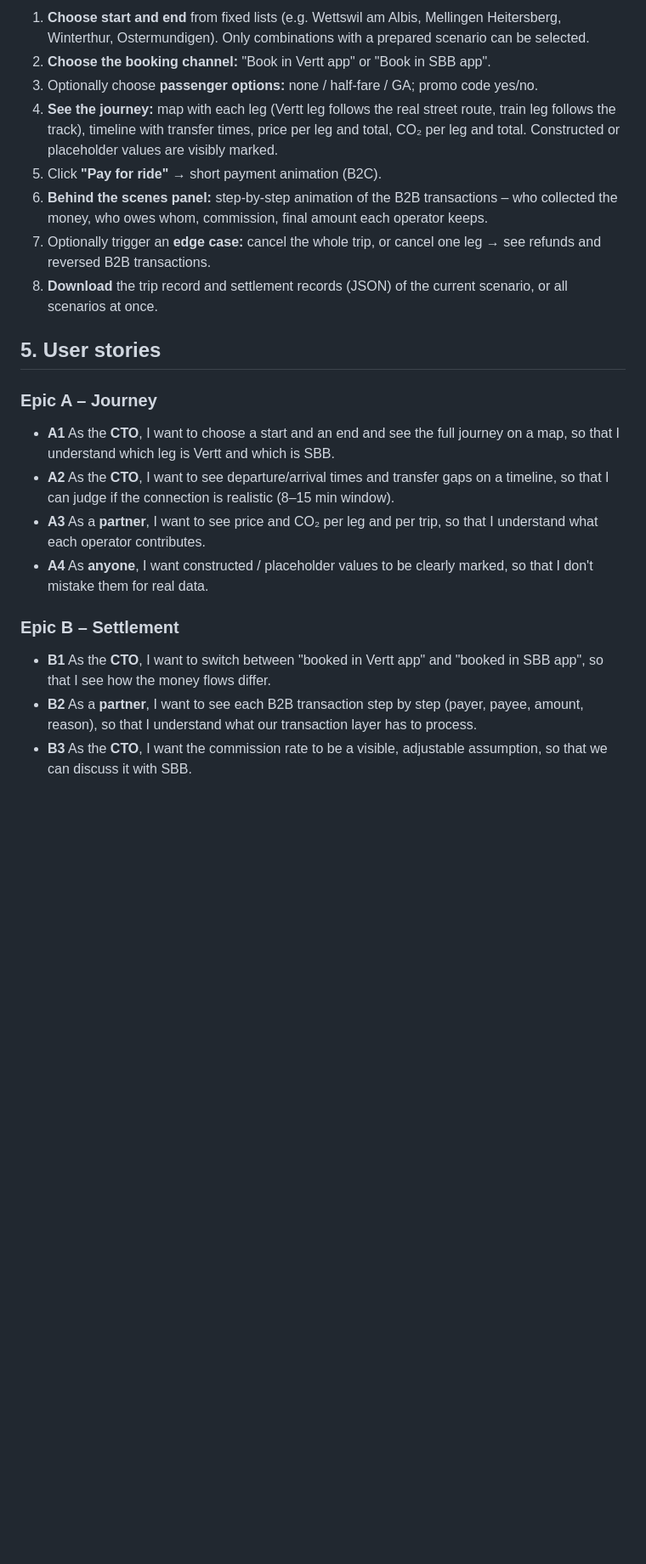
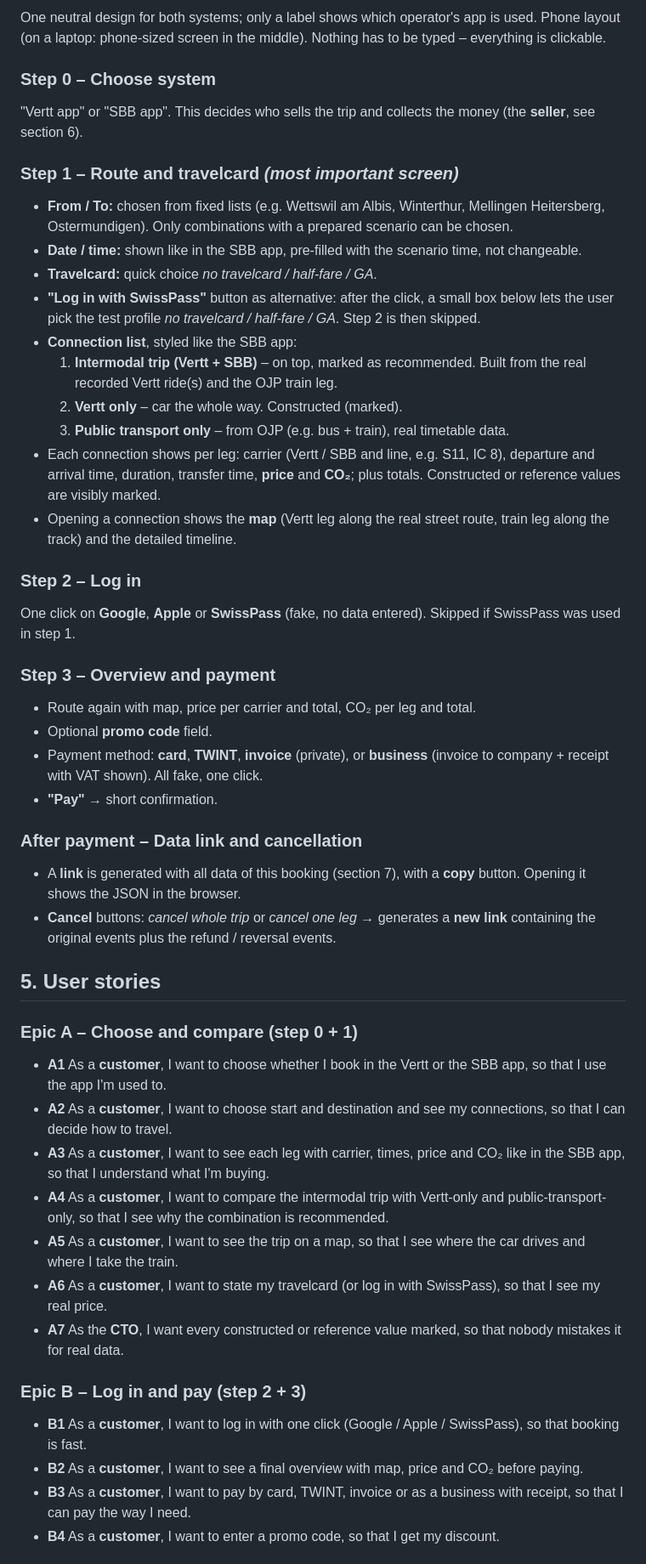
Before and after one commit to VerttAG/IB-Intermodal_Prototype, a Markdown page: docs/PRD.md, the part around one of its changes. Shown at 85% size. Rendered like a GitHub page; blank space fills up the shorter version.

```diff
--- a/docs/PRD.md
+++ b/docs/PRD.md
@@ -41,23 +42,48 @@ Unchanged: real data where possible (recorded Vertt rides, OJP timetable), no ba
 
-1. **Choose start and end** from fixed lists (e.g. Wettswil am Albis, Mellingen Heitersberg, Winterthur, Ostermundigen). Only combinations with a prepared scenario can be selected.
-2. **Choose the booking channel:** "Book in Vertt app" or "Book in SBB app".
-3. Optionally choose **passenger options:** none / half-fare / GA; promo code yes/no.
-4. **See the journey:** map with each leg (Vertt leg follows the real street route, train leg follows the track), timeline with transfer times, price per leg and total, CO₂ per leg and total. Constructed or placeholder values are visibly marked.
-5. Click **"Pay for ride"** → short payment animation (B2C).
-6. **Behind the scenes panel:** step-by-step animation of the B2B transactions – who collected the money, who owes whom, commission, final amount each operator keeps.
-7. Optionally trigger an **edge case:** cancel the whole trip, or cancel one leg → see refunds and reversed B2B transactions.
-8. **Download** the trip record and settlement records (JSON) of the current scenario, or all scenarios at once.
+One neutral design for both systems; only a label shows which operator's app is used. Phone layout (on a laptop: phone-sized screen in the middle). Nothing has to be typed – everything is clickable.
+
+### Step 0 – Choose system
+"Vertt app" or "SBB app". This decides who sells the trip and collects the money (the **seller**, see section 6).
+
+### Step 1 – Route and travelcard  *(most important screen)*
+- **From / To:** chosen from fixed lists (e.g. Wettswil am Albis, Winterthur, Mellingen Heitersberg, Ostermundigen). Only combinations with a prepared scenario can be chosen.
+- **Date / time:** shown like in the SBB app, pre-filled with the scenario time, not changeable.
+- **Travelcard:** quick choice *no travelcard / half-fare / GA*.
+- **"Log in with SwissPass"** button as alternative: after the click, a small box below lets the user pick the test profile *no travelcard / half-fare / GA*. Step 2 is then skipped.
+- **Connection list**, styled like the SBB app:
+  1. **Intermodal trip (Vertt + SBB)** – on top, marked as recommended. Built from the real recorded Vertt ride(s) and the OJP train leg.
+  2. **Vertt only** – car the whole way. Constructed (marked).
+  3. **Public transport only** – from OJP (e.g. bus + train), real timetable data.
+- Each connection shows per leg: carrier (Vertt / SBB and line, e.g. S11, IC 8), departure and arrival time, duration, transfer time, **price** and **CO₂**; plus totals. Constructed or reference values are visibly marked.
+- Opening a connection shows the **map** (Vertt leg along the real street route, train leg along the track) and the detailed timeline.
+
+### Step 2 – Log in
+One click on **Google**, **Apple** or **SwissPass** (fake, no data entered). Skipped if SwissPass was used in step 1.
+
+### Step 3 – Overview and payment
+- Route again with map, price per carrier and total, CO₂ per leg and total.
+- Optional **promo code** field.
+- Payment method: **card**, **TWINT**, **invoice** (private), or **business** (invoice to company + receipt with VAT shown). All fake, one click.
+- **"Pay"** → short confirmation.
+
+### After payment – Data link and cancellation
+- A **link** is generated with all data of this booking (section 7), with a **copy** button. Opening it shows the JSON in the browser.
+- **Cancel** buttons: *cancel whole trip* or *cancel one leg* → generates a **new link** containing the original events plus the refund / reversal events.
 
 ## 5. User stories
 
-### Epic A – Journey
-- **A1** As the **CTO**, I want to choose a start and an end and see the full journey on a map, so that I understand which leg is Vertt and which is SBB.
-- **A2** As the **CTO**, I want to see departure/arrival times and transfer gaps on a timeline, so that I can judge if the connection is realistic (8–15 min window).
-- **A3** As a **partner**, I want to see price and CO₂ per leg and per trip, so that I understand what each operator contributes.
-- **A4** As **anyone**, I want constructed / placeholder values to be clearly marked, so that I don't mistake them for real data.
+### Epic A – Choose and compare (step 0 + 1)
+- **A1** As a **customer**, I want to choose whether I book in the Vertt or the SBB app, so that I use the app I'm used to.
+- **A2** As a **customer**, I want to choose start and destination and see my connections, so that I can decide how to travel.
+- **A3** As a **customer**, I want to see each leg with carrier, times, price and CO₂ like in the SBB app, so that I understand what I'm buying.
+- **A4** As a **customer**, I want to compare the intermodal trip with Vertt-only and public-transport-only, so that I see why the combination is recommended.
+- **A5** As a **customer**, I want to see the trip on a map, so that I see where the car drives and where I take the train.
+- **A6** As a **customer**, I want to state my travelcard (or log in with SwissPass), so that I see my real price.
+- **A7** As the **CTO**, I want every constructed or reference value marked, so that nobody mistakes it for real data.
 
-### Epic B – Settlement
-- **B1** As the **CTO**, I want to switch between "booked in Vertt app" and "booked in SBB app", so that I see how the money flows differ.
-- **B2** As a **partner**, I want to see each B2B transaction step by step (payer, payee, amount, reason), so that I understand what our transaction layer has to process.
-- **B3** As the **CTO**, I want the commission rate to be a visible, adjustable assumption, so that we can discuss it with SBB.
+### Epic B – Log in and pay (step 2 + 3)
+- **B1** As a **customer**, I want to log in with one click (Google / Apple / SwissPass), so that booking is fast.
+- **B2** As a **customer**, I want to see a final overview with map, price and CO₂ before paying.
+- **B3** As a **customer**, I want to pay by card, TWINT, invoice or as a business with receipt, so that I can pay the way I need.
+- **B4** As a **customer**, I want to enter a promo code, so that I get my discount.
 
```
Also changed, not shown: other parts of docs/PRD.md (+65 -56 lines).
